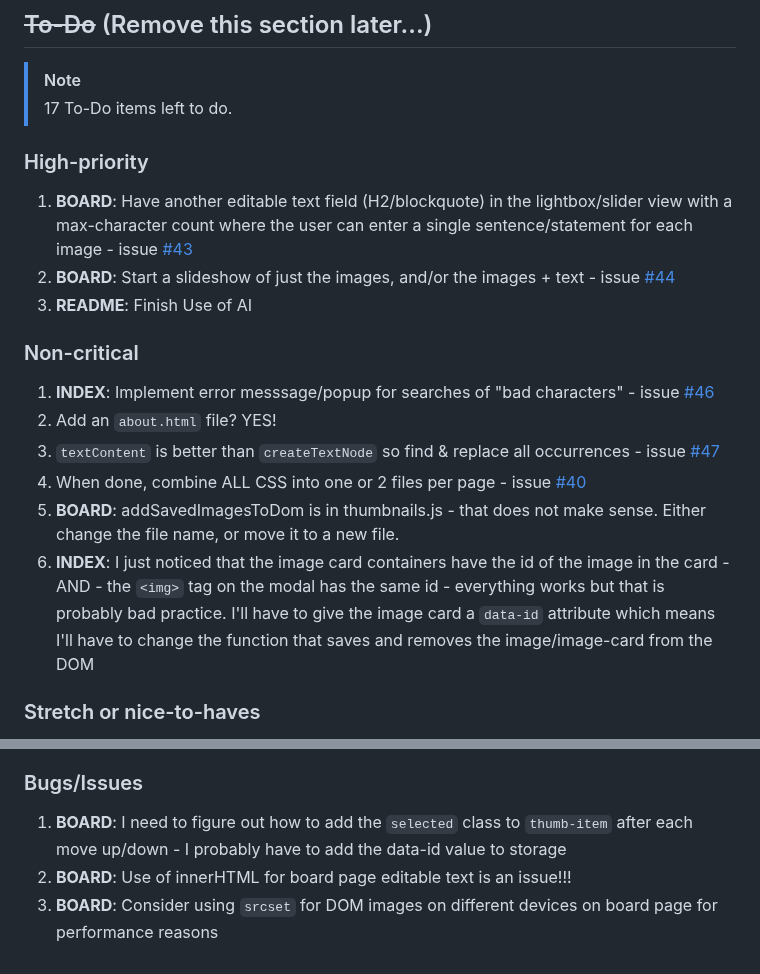
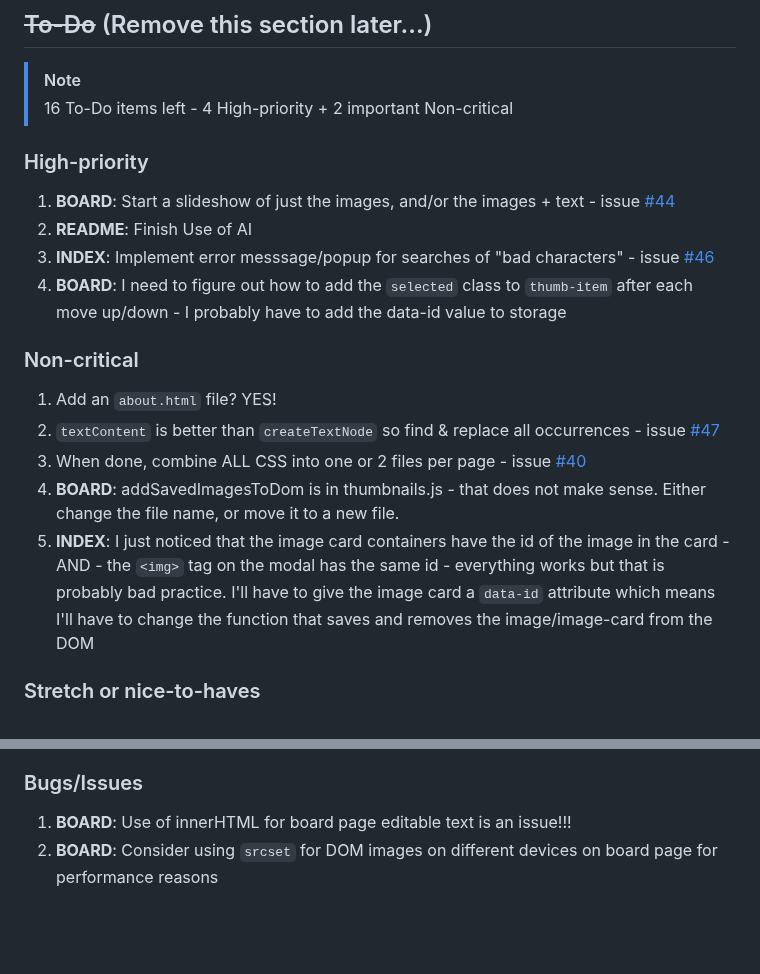
Before and after one commit to Kernix13/vision-grid-express, a Markdown page: README.md, 2 parts joined by grey strips. Rendered like a GitHub page; blank space fills up the shorter version.

Commit message:
edit README again

```diff
--- a/README.md
+++ b/README.md
@@ -466,22 +466,22 @@ https://docs.github.com/en/communities/setting-up-your-project-for-healthy-contr
 <!-- ❓ Add important code snippets somewhere? -->
 
 > [!NOTE]
-> 17 To-Do items left to do.
+> 16 To-Do items left - 4 High-priority + 2 important Non-critical
 
 ### High-priority
 
-1. **BOARD**: Have another editable text field (H2/blockquote) in the lightbox/slider view with a max-character count where the user can enter a single sentence/statement for each image - issue [#43](https://github.com/Kernix13/vision-grid-express/issues/43)
-2. **BOARD**: Start a slideshow of just the images, and/or the images + text - issue [#44](https://github.com/Kernix13/vision-grid-express/issues/44)
-3. **README**: Finish Use of AI
+1. **BOARD**: Start a slideshow of just the images, and/or the images + text - issue [#44](https://github.com/Kernix13/vision-grid-express/issues/44)
+2. **README**: Finish Use of AI
+3. **INDEX**: Implement error messsage/popup for searches of "bad characters" - issue [#46](https://github.com/Kernix13/vision-grid-express/issues/46)
+4. **BOARD**: I need to figure out how to add the `selected` class to `thumb-item` after each move up/down - I probably have to add the data-id value to storage
 
 ### Non-critical
 
-1. **INDEX**: Implement error messsage/popup for searches of "bad characters" - issue [#46](https://github.com/Kernix13/vision-grid-express/issues/46)
-2. Add an `about.html` file? YES!
-3. `textContent` is better than `createTextNode` so find & replace all occurrences - issue [#47](https://github.com/Kernix13/vision-grid-express/issues/47)
-4. When done, combine ALL CSS into one or 2 files per page - issue [#40](https://github.com/Kernix13/vision-grid-express/issues/40)
-5. **BOARD**: addSavedImagesToDom is in thumbnails.js - that does not make sense. Either change the file name, or move it to a new file.
-6. **INDEX**: I just noticed that the image card containers have the id of the image in the card - AND - the `<img>` tag on the modal has the same id - everything works but that is probably bad practice. I'll have to give the image card a `data-id` attribute which means I'll have to change the function that saves and removes the image/image-card from the DOM
+1. Add an `about.html` file? YES!
+2. `textContent` is better than `createTextNode` so find & replace all occurrences - issue [#47](https://github.com/Kernix13/vision-grid-express/issues/47)
+3. When done, combine ALL CSS into one or 2 files per page - issue [#40](https://github.com/Kernix13/vision-grid-express/issues/40)
+4. **BOARD**: addSavedImagesToDom is in thumbnails.js - that does not make sense. Either change the file name, or move it to a new file.
+5. **INDEX**: I just noticed that the image card containers have the id of the image in the card - AND - the `<img>` tag on the modal has the same id - everything works but that is probably bad practice. I'll have to give the image card a `data-id` attribute which means I'll have to change the function that saves and removes the image/image-card from the DOM
 
 ### Stretch or nice-to-haves
 
@@ -496,9 +496,8 @@ https://docs.github.com/en/communities/setting-up-your-project-for-healthy-contr
 
 ### Bugs/Issues
 
-1. **BOARD**: I need to figure out how to add the `selected` class to `thumb-item` after each move up/down - I probably have to add the data-id value to storage
-2. **BOARD**: Use of innerHTML for board page editable text is an issue!!!
-3. **BOARD**: Consider using `srcset` for DOM images on different devices on board page for performance reasons
+1. **BOARD**: Use of innerHTML for board page editable text is an issue!!!
+2. **BOARD**: Consider using `srcset` for DOM images on different devices on board page for performance reasons
 
 <!--
   CHECKLIST: ✅ = Done, 📌 = Not Done, ❓ = Questionable section
```
